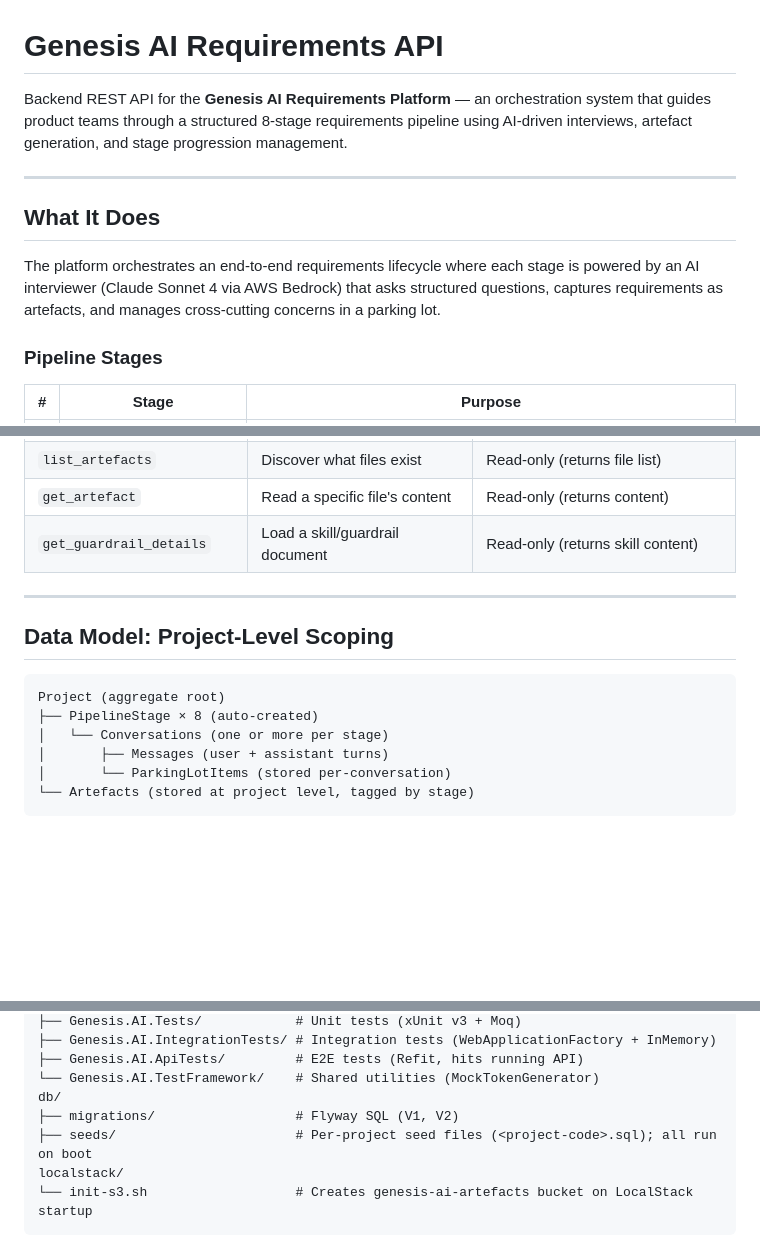
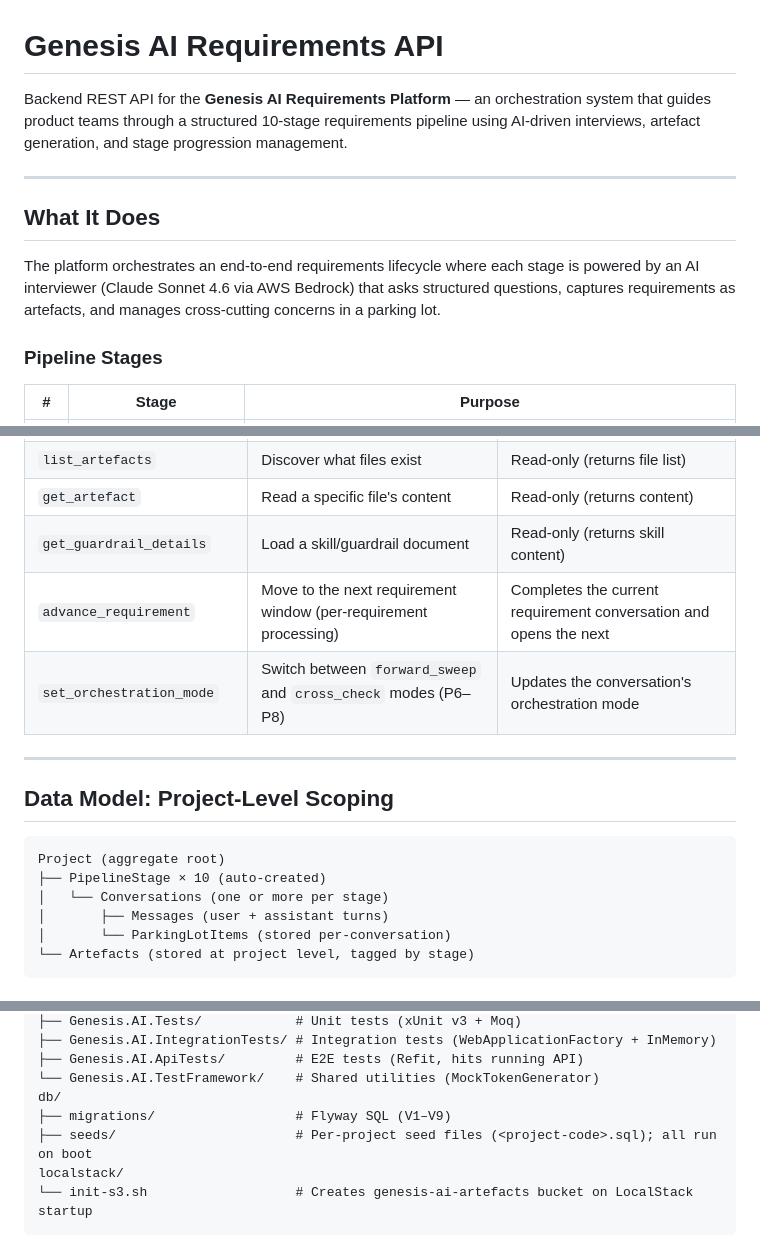
Before and after one commit to severussnapz/mobile-prototype, a Markdown page: README.md, 3 parts joined by grey strips. Drawn GitHub-style; blank space fills up the shorter version.

````diff
--- a/README.md
+++ b/README.md
@@ -1,12 +1,12 @@
 # Genesis AI Requirements API
 
-Backend REST API for the **Genesis AI Requirements Platform** — an orchestration system that guides product teams through a structured 8-stage requirements pipeline using AI-driven interviews, artefact generation, and stage progression management.
+Backend REST API for the **Genesis AI Requirements Platform** — an orchestration system that guides product teams through a structured 10-stage requirements pipeline using AI-driven interviews, artefact generation, and stage progression management.
 
 ---
 
 ## What It Does
 
-The platform orchestrates an end-to-end requirements lifecycle where each stage is powered by an AI interviewer (Claude Sonnet 4 via AWS Bedrock) that asks structured questions, captures requirements as artefacts, and manages cross-cutting concerns in a parking lot.
+The platform orchestrates an end-to-end requirements lifecycle where each stage is powered by an AI interviewer (Claude Sonnet 4.6 via AWS Bedrock) that asks structured questions, captures requirements as artefacts, and manages cross-cutting concerns in a parking lot.
 
 ### Pipeline Stages
 
@@ -109,6 +111,8 @@ Stages can be revisited in any order. When a user returns to a stage after other
 | `list_artefacts` | Discover what files exist | Read-only (returns file list) |
 | `get_artefact` | Read a specific file's content | Read-only (returns content) |
 | `get_guardrail_details` | Load a skill/guardrail document | Read-only (returns skill content) |
+| `advance_requirement` | Move to the next requirement window (per-requirement processing) | Completes the current requirement conversation and opens the next |
+| `set_orchestration_mode` | Switch between `forward_sweep` and `cross_check` modes (P6–P8) | Updates the conversation's orchestration mode |
 
 ---
 
@@ -116,7 +120,7 @@ Stages can be revisited in any order. When a user returns to a stage after other
 
 ```
 Project (aggregate root)
-├── PipelineStage × 8 (auto-created)
+├── PipelineStage × 10 (auto-created)
 │   └── Conversations (one or more per stage)
 │       ├── Messages (user + assistant turns)
 │       └── ParkingLotItems (stored per-conversation)
@@ -269,7 +273,7 @@ tests/
 ├── Genesis.AI.ApiTests/         # E2E tests (Refit, hits running API)
 └── Genesis.AI.TestFramework/    # Shared utilities (MockTokenGenerator)
 db/
-├── migrations/                  # Flyway SQL (V1, V2)
+├── migrations/                  # Flyway SQL (V1–V9)
 ├── seeds/                       # Per-project seed files (<project-code>.sql); all run on boot
 localstack/
 └── init-s3.sh                   # Creates genesis-ai-artefacts bucket on LocalStack startup
````
Also changed, not shown: other parts of README.md (+18 -6 lines), .github/copilot-instructions.md (+32 -11 lines).
